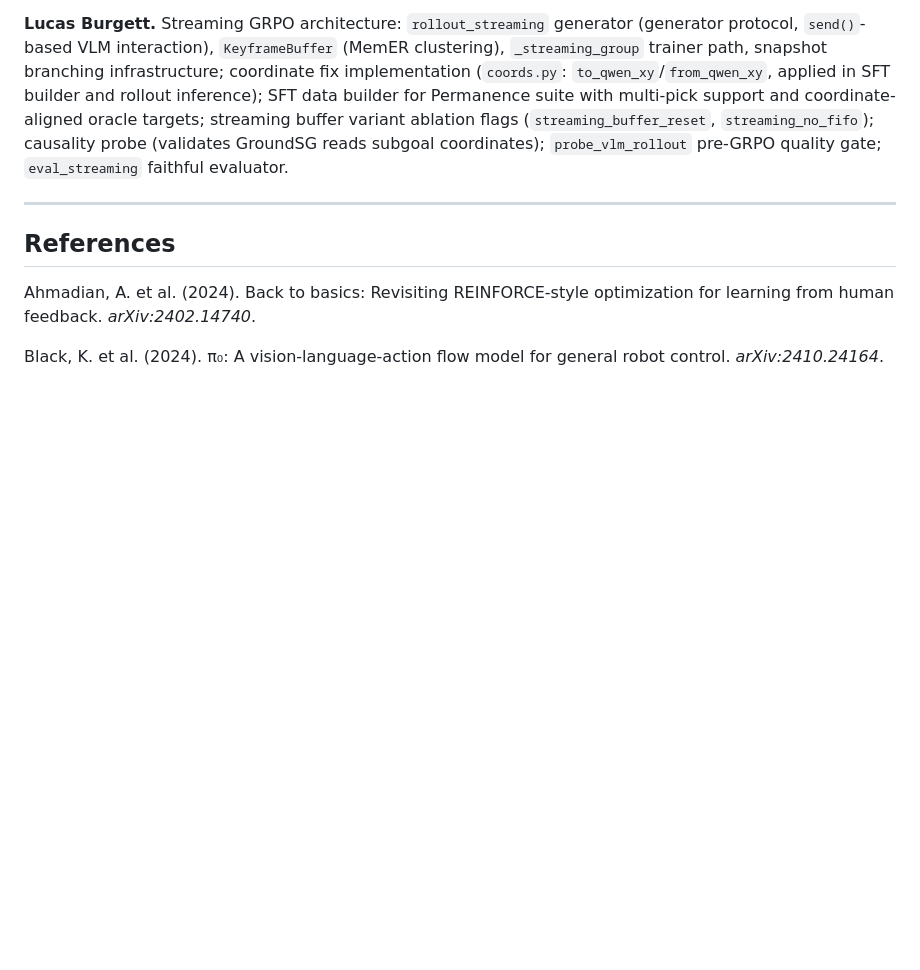
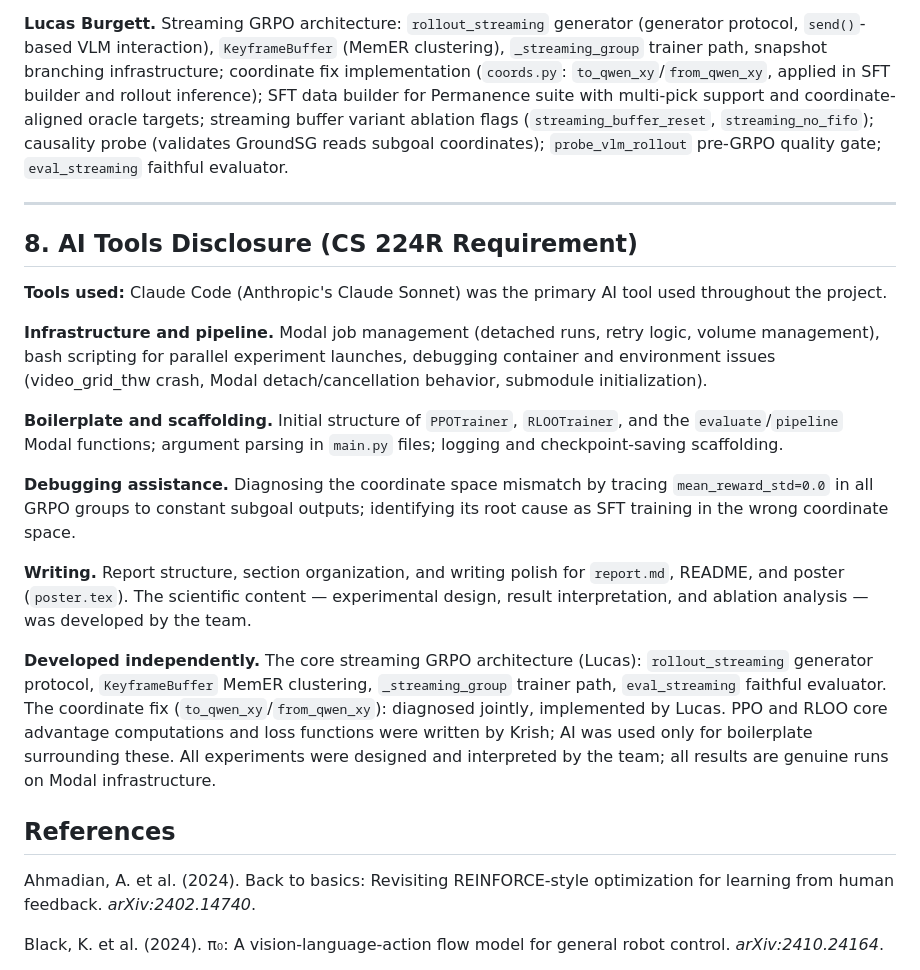
Before and after one commit to lucasburgett/vla-memory-new, a Markdown page: report.md, the part around the change. Drawn GitHub-style; blank space fills up the shorter version.

```diff
--- a/report.md
+++ b/report.md
@@ -296,6 +296,20 @@ The core claim of this work is validated: RL on simulation reward can train effe
 
 ---
 
+## 8. AI Tools Disclosure (CS 224R Requirement)
+
+**Tools used:** Claude Code (Anthropic's Claude Sonnet) was the primary AI tool used throughout the project.
+
+**Infrastructure and pipeline.** Modal job management (detached runs, retry logic, volume management), bash scripting for parallel experiment launches, debugging container and environment issues (video_grid_thw crash, Modal detach/cancellation behavior, submodule initialization).
+
+**Boilerplate and scaffolding.** Initial structure of `PPOTrainer`, `RLOOTrainer`, and the `evaluate`/`pipeline` Modal functions; argument parsing in `main.py` files; logging and checkpoint-saving scaffolding.
+
+**Debugging assistance.** Diagnosing the coordinate space mismatch by tracing `mean_reward_std=0.0` in all GRPO groups to constant subgoal outputs; identifying its root cause as SFT training in the wrong coordinate space.
+
+**Writing.** Report structure, section organization, and writing polish for `report.md`, README, and poster (`poster.tex`). The scientific content — experimental design, result interpretation, and ablation analysis — was developed by the team.
+
+**Developed independently.** The core streaming GRPO architecture (Lucas): `rollout_streaming` generator protocol, `KeyframeBuffer` MemER clustering, `_streaming_group` trainer path, `eval_streaming` faithful evaluator. The coordinate fix (`to_qwen_xy`/`from_qwen_xy`): diagnosed jointly, implemented by Lucas. PPO and RLOO core advantage computations and loss functions were written by Krish; AI was used only for boilerplate surrounding these. All experiments were designed and interpreted by the team; all results are genuine runs on Modal infrastructure.
+
 ## References
 
 Ahmadian, A. et al. (2024). Back to basics: Revisiting REINFORCE-style optimization for learning from human feedback. *arXiv:2402.14740*.
```
Also changed, not shown: README.md (+21 -0 lines).
